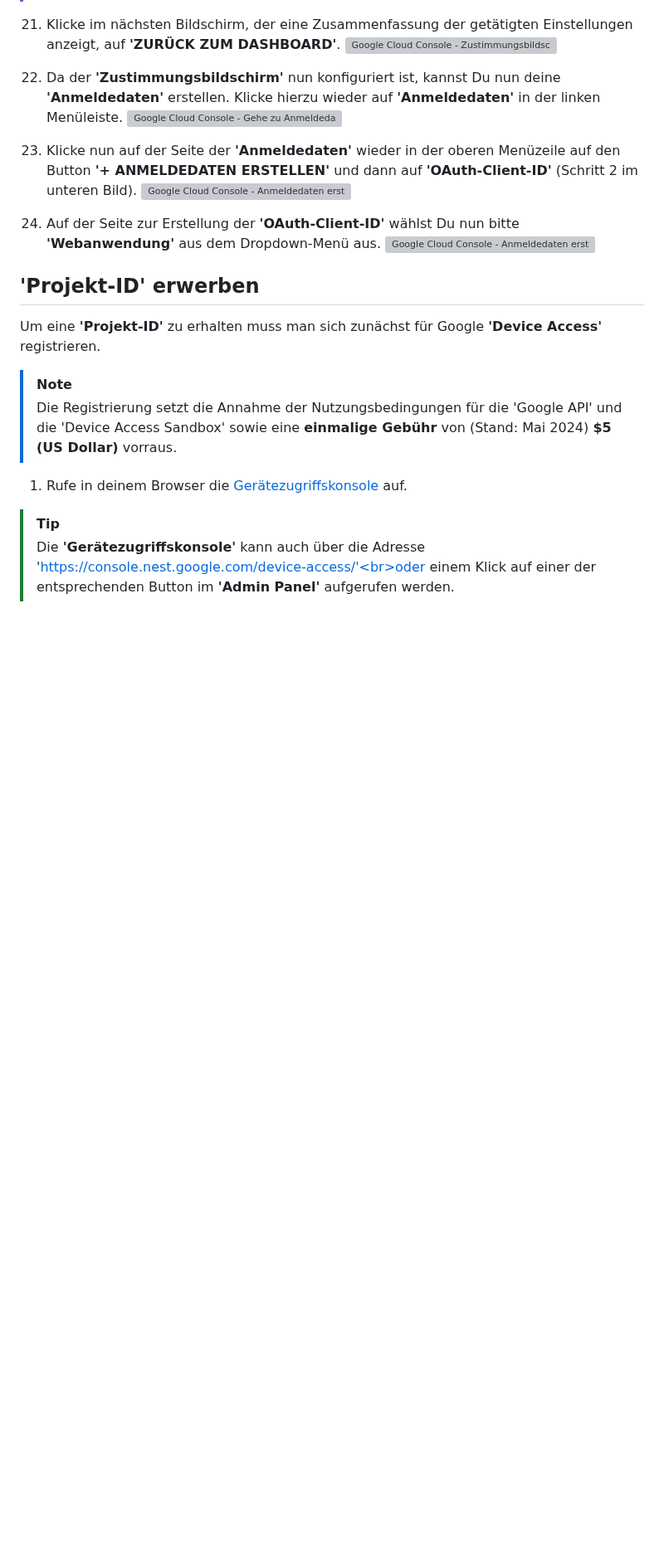
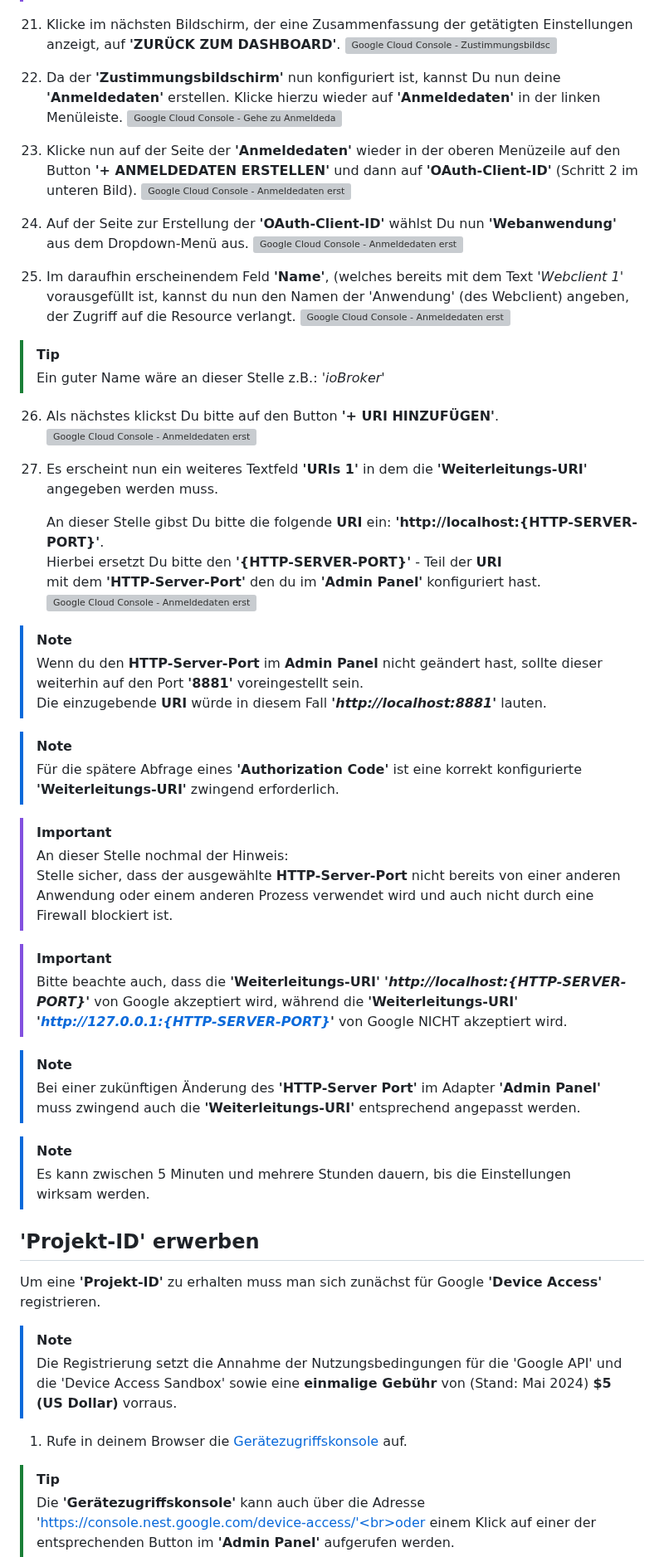
Before and after one commit to danieldriessen/ioBroker.google-home-nest, a Markdown page: docs/de/adapter_setup.md, the part around the change. Shown at 83% size. Drawn GitHub-style; blank space fills up the shorter version; grey boxes are pictures that could not be loaded.

Commit message:
Update adapter_setup.md (German)

```diff
--- a/docs/de/adapter_setup.md
+++ b/docs/de/adapter_setup.md
@@ -174,8 +174,43 @@ Um eine **'OAuth-Client-ID'** zu erhalten muss zunächst ein Google Cloud Projek
 23. Klicke nun auf der Seite der **'Anmeldedaten'** wieder in der oberen Menüzeile auf den Button **'+ ANMELDEDATEN ERSTELLEN'** und dann auf **'OAuth-Client-ID'** (Schritt 2 im unteren Bild).
     ![Google Cloud Console - Anmeldedaten erstellen 02](img/screenshots/googleCloudConsole/screenshot_googleCloudConsole_createCredentials_02.png)
 
-24. Auf der Seite zur Erstellung der **'OAuth-Client-ID'** wählst Du nun bitte **'Webanwendung'** aus dem Dropdown-Menü aus.
+24. Auf der Seite zur Erstellung der **'OAuth-Client-ID'** wählst Du nun **'Webanwendung'** aus dem Dropdown-Menü aus.
     ![Google Cloud Console - Anmeldedaten erstellen 03](img/screenshots/googleCloudConsole/screenshot_googleCloudConsole_createCredentials_03.png)
+
+25. Im daraufhin erscheinendem Feld **'Name'**, (welches bereits mit dem Text '*Webclient 1*' vorausgefüllt ist, kannst du nun den Namen der 'Anwendung' (des Webclient) angeben, der Zugriff auf die Resource verlangt.
+    ![Google Cloud Console - Anmeldedaten erstellen 04](img/screenshots/googleCloudConsole/screenshot_googleCloudConsole_createCredentials_04.png)
+
+> [!TIP]
+> Ein guter Name wäre an dieser Stelle z.B.: '*ioBroker*'
+
+26. Als nächstes klickst Du bitte auf den Button **'+ URI HINZUFÜGEN'**.
+    ![Google Cloud Console - Anmeldedaten erstellen 05](img/screenshots/googleCloudConsole/screenshot_googleCloudConsole_createCredentials_05.png)
+
+27. Es erscheint nun ein weiteres Textfeld **'URIs 1'** in dem die **'Weiterleitungs-URI'** angegeben werden muss.<br>
+
+    An dieser Stelle gibst Du bitte die folgende **URI** ein: **'http://localhost:{HTTP-SERVER-PORT}'**.<br>
+    Hierbei ersetzt Du bitte den **'{HTTP-SERVER-PORT}'** - Teil der **URI**<br>mit dem **'HTTP-Server-Port'** den du im **'Admin Panel'** konfiguriert hast.
+    ![Google Cloud Console - Anmeldedaten erstellen 06](img/screenshots/googleCloudConsole/screenshot_googleCloudConsole_createCredentials_06.png)
+
+> [!NOTE]
+> Wenn du den **HTTP-Server-Port** im **Admin Panel** nicht geändert hast, sollte dieser weiterhin auf den Port **'8881'** voreingestellt sein.<br>
+> Die einzugebende **URI** würde in diesem Fall **'*http://localhost:8881*'** lauten.
+
+> [!NOTE]
+> Für die spätere Abfrage eines **'Authorization Code'** ist eine korrekt konfigurierte **'Weiterleitungs-URI'** zwingend erforderlich.
+
+> [!IMPORTANT]
+> An dieser Stelle nochmal der Hinweis:<br>
+> Stelle sicher, dass der ausgewählte **HTTP-Server-Port** nicht bereits von einer anderen Anwendung oder einem anderen Prozess verwendet wird und auch nicht durch eine Firewall blockiert ist.
+
+> [!IMPORTANT]
+> Bitte beachte auch, dass die **'Weiterleitungs-URI'** **'*http://localhost:{HTTP-SERVER-PORT}*'** von Google akzeptiert wird, während die **'Weiterleitungs-URI'** **'*http://127.0.0.1:{HTTP-SERVER-PORT}*'** von Google NICHT akzeptiert wird.
+
+> [!NOTE]
+> Bei einer zukünftigen Änderung des **'HTTP-Server Port'** im Adapter **'Admin Panel'** muss zwingend auch die **'Weiterleitungs-URI'** entsprechend angepasst werden.
+
+> [!NOTE]
+> Es kann zwischen 5 Minuten und mehrere Stunden dauern, bis die Einstellungen wirksam werden.
 
 ## **'Projekt-ID'** erwerben
 
```
